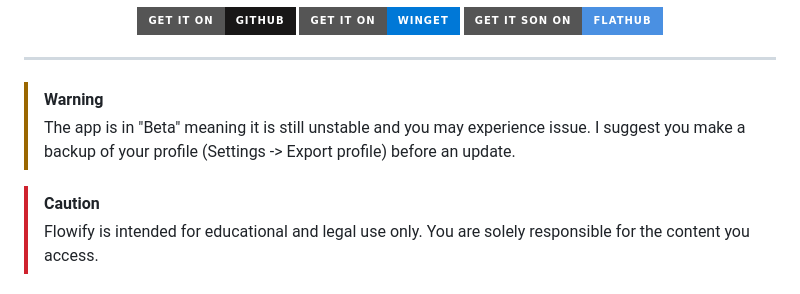
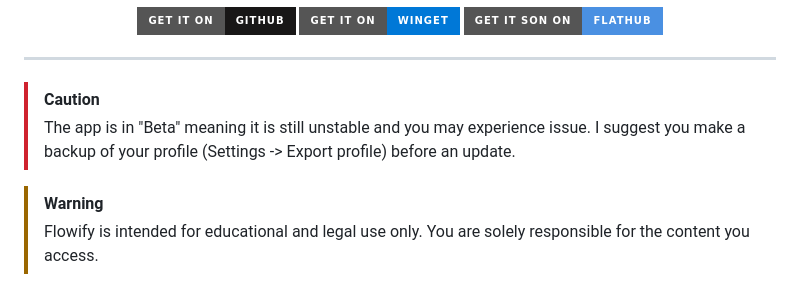
Before and after one commit to naplon74/flowify-music-player, a Markdown page: README.md, the part around the change. GitHub-like rendering; badges without logos.

Commit message:
Update warning and caution messages in README

```diff
--- a/README.md
+++ b/README.md
@@ -31,10 +31,10 @@
 
 ---
 
-> [!WARNING]
+> [!CAUTION]
 > The app is in "Beta" meaning it is still unstable and you may experience issue. I suggest you make a backup of your profile (Settings -> Export profile) before an update.
 
-> [!CAUTION]
+> [!WARNING]
 > Flowify is intended for educational and legal use only. You are solely responsible for the content you access.
 ## Installation
 Via winget: Open your terminal or a Powershell (Only on Windows 10/11) and paste this:
```
